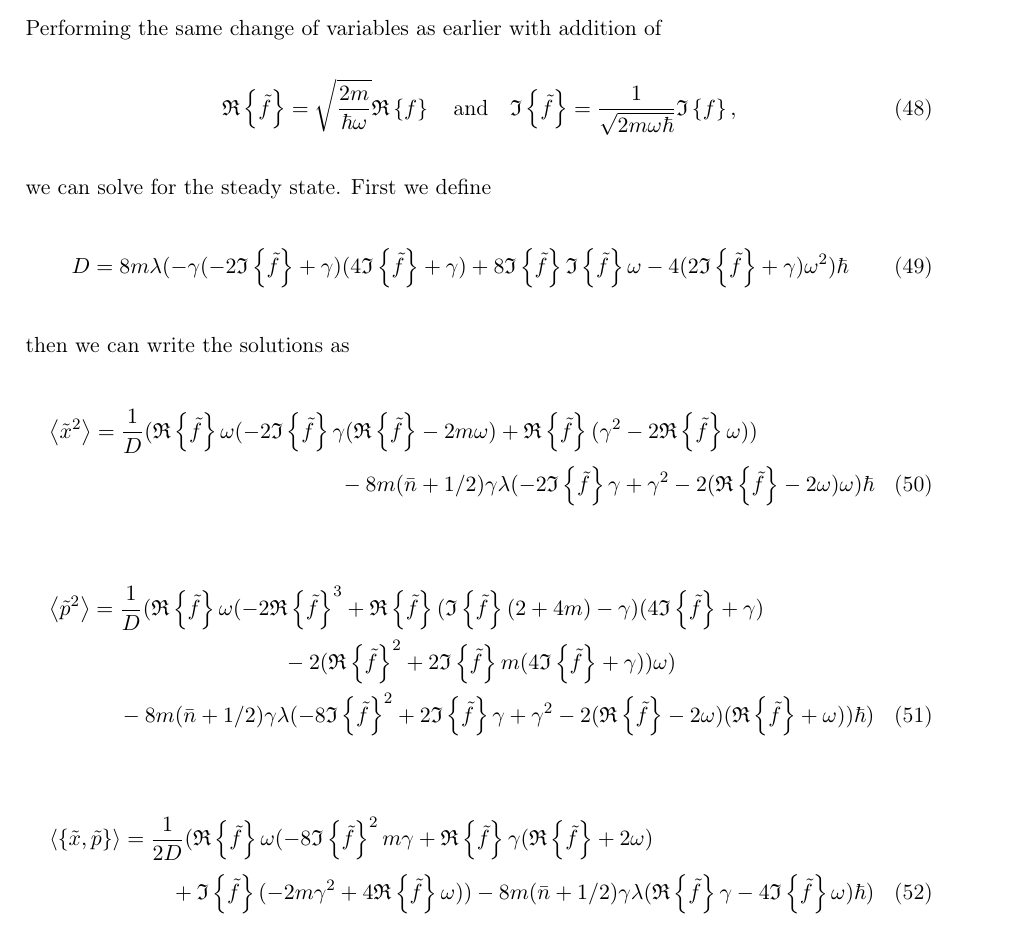
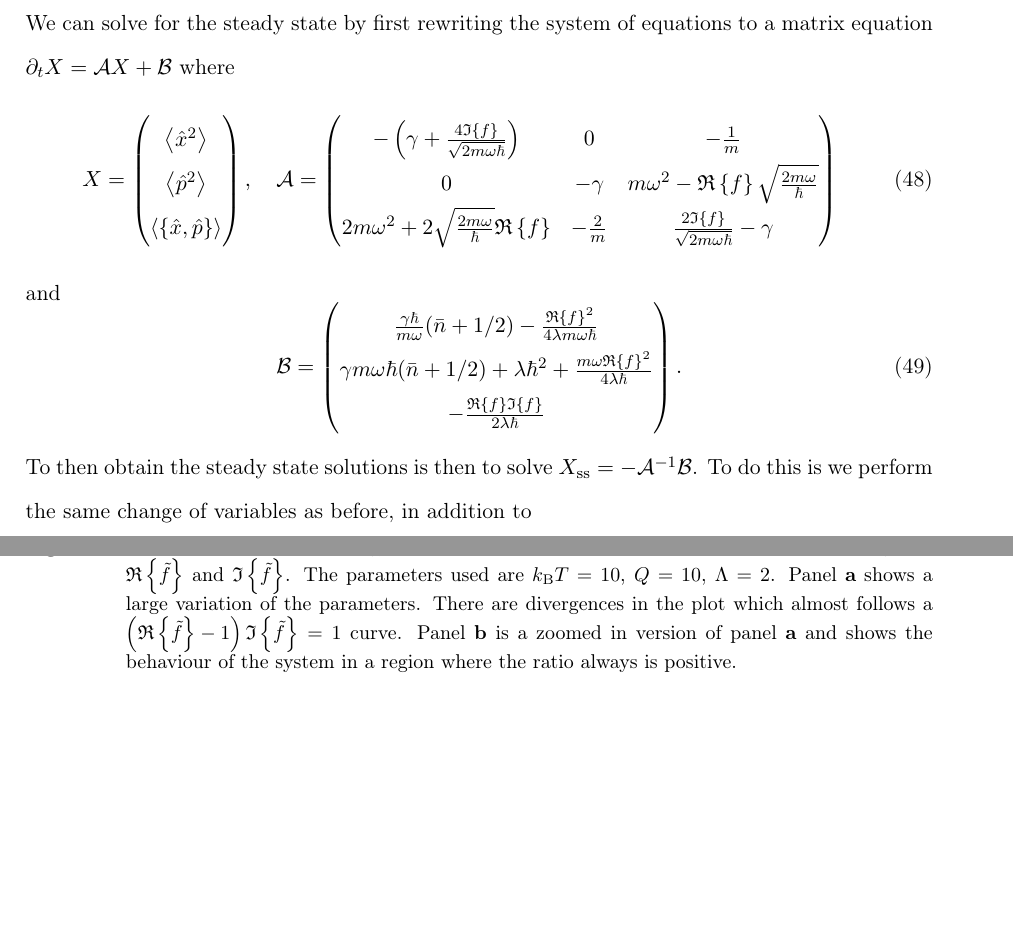
Before and after one commit to maxerikss/Bachelor_Project, a LaTeX thesis (Bachelor_Thesis/main.tex, which reads Bachelor_Thesis/paper/result.tex): part of page 19 of 27 before the commit and two parts of pages 20 and 21 of 28 after it, the two joined at a grey line, cut at the place of the change, the shorter picture padded with empty space. Compiled offline with pdfLaTeX.

Commit message:
more figures and results

```diff
--- a/Bachelor_Thesis/paper/result.tex
+++ b/Bachelor_Thesis/paper/result.tex
@@ -106,21 +115,26 @@ Solving for the EOM for the second momenta we obtain
 \end{align}
-Performing the same change of variables as earlier with addition of
+We can solve for the steady state by first rewriting the system of equations to a matrix equation $\dt X = \mathcal{A} X + \mathcal{B}$ where
 \begin{equation}
-    \re{\tilde{f}} = \sqrt{\frac{2 m}{\hbar \omega}} \re{f} \quad \text{and} \quad \im{\tilde{f}} = \frac{1}{\sqrt{2 m \omega \hbar}} \im{f},
+    X =
+    \begin{pmatrix}
+        \expval{\xop^2}\\
+        \expval{\pop^2}\\
+        \expval{\acomm{\xop}{\pop}}
+    \end{pmatrix}, \quad
+    \mathcal{A} = \begin{pmatrix}
+        -\left(\gamma + \frac{4\im{f}}{\sqrt{2 m \omega \hbar}}\right) & 0 & -\frac{1}{m} \\
+        0 & -\gamma & m\omega^2 - \re{f} \sqrt{\frac{2m \omega}{\hbar}} \\
+        2 m \omega^2 + 2 \sqrt{\frac{2 m \omega}{\hbar}}\re{f} & -\frac{2}{m} & \frac{2\im{f}}{\sqrt{2m \omega \hbar}} - \gamma
+    \end{pmatrix}
 \end{equation}
-we can solve for the steady state. First we define
+and
 \begin{equation}
-    D = 8m\lambda ( -\gamma ( -2\im{\tilde{f}} + \gamma ) (4\im{\tilde{f}} + \gamma)+ 8\im{\tilde{f}}\im{\tilde{f}} \omega - 4 (2\im{\tilde{f}} + \gamma)\omega^2 )\hbar
+    \mathcal{B} =
+    \begin{pmatrix}
+        \frac{\gamma \hbar}{m \omega} (\nbar + 1/2) - \frac{\re{f}^2}{4\lambda m \omega \hbar}\\
+        \gamma m \omega \hbar (\nbar + 1/2) + \lambda \hbar^2 +\frac{m \omega \re{f}^2}{4 \lambda \hbar}\\
+        -\frac{\re{f} \im{f}}{2 \lambda \hbar}
+    \end{pmatrix}.
 \end{equation}
-then we can write the solutions as
-\begin{multline}
-    \expval{\tilde{x}^2} = \frac{1}{D} (\re{\tilde{f}} \omega (-2 \im{\tilde{f}} \gamma ( \re{\tilde{f}} - 2m \omega ) + \re{\tilde{f}} (\gamma^2 - 2 \re{\tilde{f}} \omega) ) \\ -8m (\nbar + 1/2)\gamma \lambda(-2\im{\tilde{f}}\gamma + \gamma^2 - 2(\re{\tilde{f}}- 2\omega)\omega )\hbar
-\end{multline}
-\begin{multline}
-    \expval{\tilde{p}^2} = \frac{1}{D} (\re{\tilde{f}} \omega ( -2 \re{\tilde{f}}^3 + \re{\tilde{f}} ( \im{\tilde{f}}(2 + 4m) - \gamma )(4 \im{\tilde{f}} + \gamma) \\- 2( \re{\tilde{f}}^2 + 2 \im{\tilde{f}} m (4 \im{\tilde{f}} + \gamma) ) \omega ) \\- 8m(\nbar + 1/2) \gamma \lambda ( -8 \im{\tilde{f}}^2 + 2 \im{\tilde{f}} \gamma + \gamma^2 - 2 (\re{\tilde{f}} - 2 \omega)(\re{\tilde{f}} + \omega) ) \hbar
-    )
-\end{multline}
-\begin{multline}
-    \expval{\acomm{\tilde{x}}{\tilde{p}}} = \frac{1}{2D} (\re{\tilde{f}} \omega ( -8 \im{\tilde{f}}^2 m \gamma + \re{\tilde{f}} \gamma (\re{\tilde{f}} + 2 \omega) \\+ \im{\tilde{f}} (-2 m \gamma^2 + 4 \re{\tilde{f}} \omega) ) - 8 m (\nbar + 1/2) \gamma \lambda (\re{\tilde{f}} \gamma - 4 \im{\tilde{f}} \omega) \hbar
-    )
-\end{multline}
+To then obtain the steady state solutions is then to solve $X_\text{ss} = - \mathcal{A}^{-1} \mathcal{B}$. To do this is we perform the same change of variables as before, in addition to
+\begin{equation}
@@ -126,0 +148,2 @@ then we can write the solutions as
+    \caption{\small The ratio between the energy with feedback and without plotted as a contour plot against $\re{\tilde{f}}$ and $\im{\tilde{f}}$. The parameters used are $k_\text{B}T = 10$, $Q = 10$, $\Lambda = 2$. Panel \textbf{a} shows a large variation of the parameters. There are divergences in the plot which almost follows a $\left(\re{\tilde{f}} - 1 \right)\im{\tilde{f}} = 1$ curve. Panel \textbf{b} is a zoomed in version of panel \textbf{a} and shows the behaviour of the system in a region where the ratio always is positive.}
+\end{figure}
```
Also changed, not shown: Bachelor_Thesis/figures/eigenvalueFirstMomenta.pdf, Bachelor_Thesis/paper/result.tex (22 more changed lines), 4 other files.
